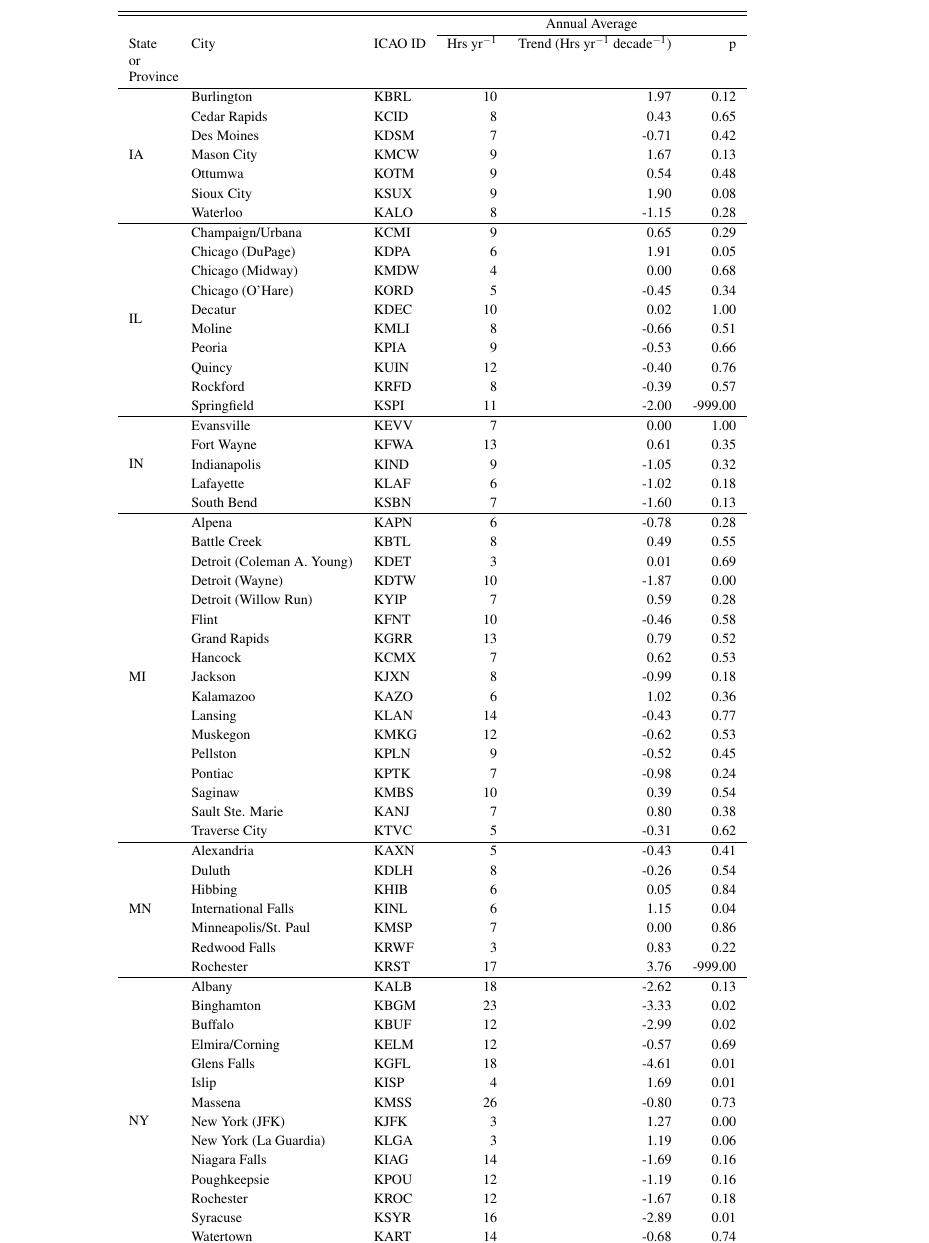
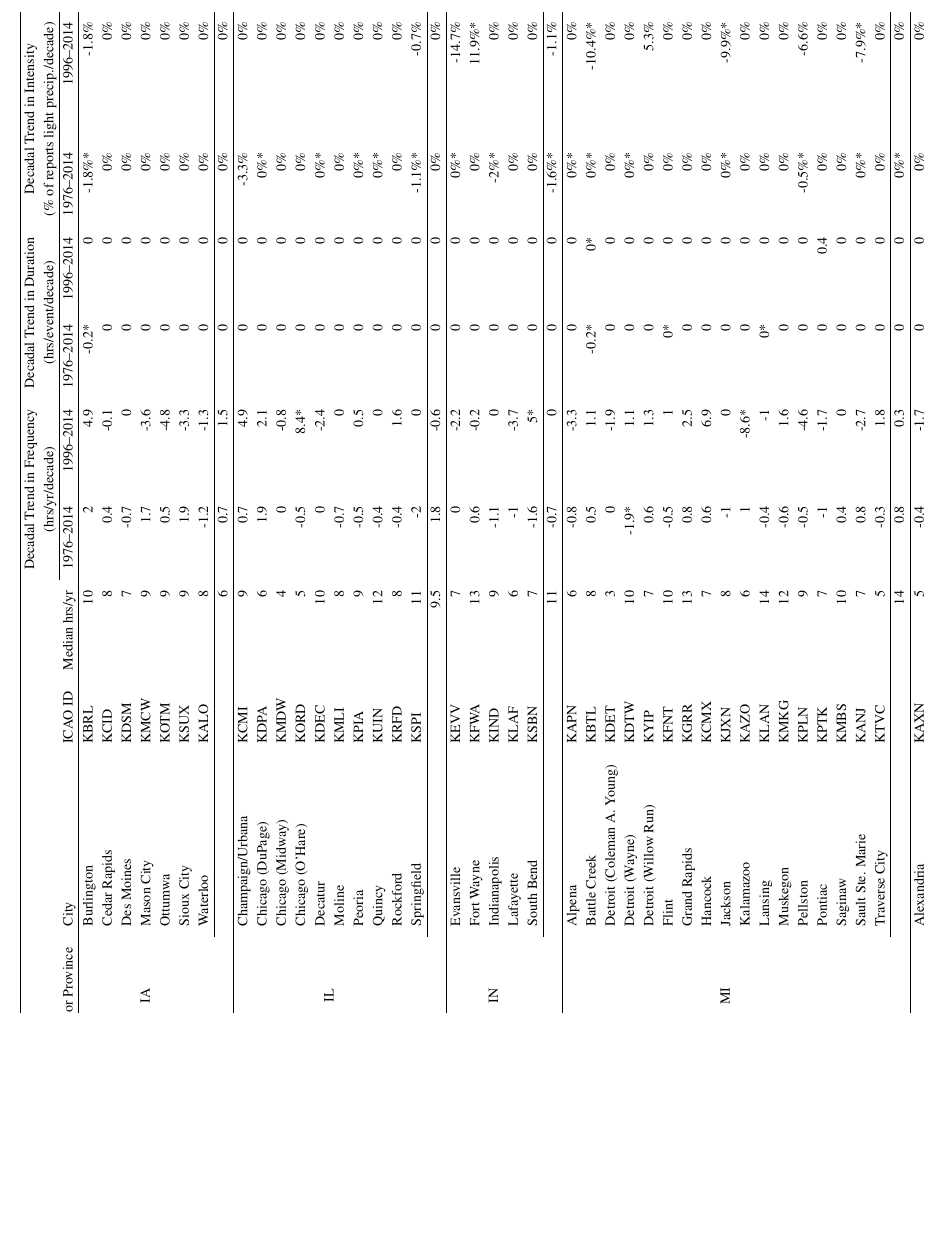
Before and after one commit to mattirish/freezing_rain_trends_paper, a LaTeX document (amspaper.tex): part of page 12 of 16 before the commit and part of page 12 of 17 after it, cut at the place of the change, the shorter picture padded with empty space. Compiled offline with pdfLaTeX.

Commit message:
Add final trends summary table!

```diff
--- a/amspaper.tex
+++ b/amspaper.tex
@@ -49,6 +50,7 @@
 \usepackage{multirow}
 \usepackage[normalem]{ulem}
 \useunder{\uline}{\ul}{}
+\usepackage{lscape} %%for landscape table
 
 %%%%%%%%%%%%%%%%%%%%%%%%%%%%%%%%
 
@@ -285,118 +287,11 @@ The authors would like to thank the Great Lakes Integrated Sciences \& Assessmen
 \bibliography{references}
 
 
-\begin{table*}[]
-\centering
-%\begin{tabular}{cllrrr}
-\begin{tabular}{p{0.05\linewidth}llrrr}
+% Please add the following required packages to your document preamble:
+% \usepackage{multirow}
+% \usepackage[normalem]{ulem}
+% \useunder{\uline}{\ul}{}
+\begin{landscape}
+\begin{table}[]
+\begin{tabular}{cllrrrrrrr}
 \hline
-\hline
-\multicolumn{1}{l}{} &                            &          & \multicolumn{3}{c}{Annual Average}                           \\ \cline{4-6}
-State or Province      & City                       & ICAO ID & Hrs yr$^{-1}$ & Trend (Hrs yr$^{-1}$ decade$^{-1}$) & p \\ \hline
-\multirow{7}{*}{IA}  & Burlington                 & KBRL     & 10                       & 1.97           & 0.12     \\
-                     & Cedar Rapids               & KCID     & 8                        & 0.43           & 0.65     \\
-                     & Des Moines                 & KDSM     & 7                        & -0.71          & 0.42     \\
-                     & Mason City                 & KMCW     & 9                        & 1.67           & 0.13     \\
-                     & Ottumwa                    & KOTM     & 9                        & 0.54           & 0.48     \\
-                     & Sioux City                 & KSUX     & 9                        & 1.90           & 0.08     \\
-                     & Waterloo                   & KALO     & 8                        & -1.15          & 0.28     \\
-\hline
-\multirow{10}{*}{IL} & Champaign/Urbana           & KCMI     & 9                        & 0.65           & 0.29     \\
-                     & Chicago (DuPage)           & KDPA     & 6                        & 1.91           & 0.05     \\
-                     & Chicago (Midway)           & KMDW     & 4                        & 0.00           & 0.68     \\
-                     & Chicago (O'Hare)           & KORD     & 5                        & -0.45          & 0.34     \\
-                     & Decatur                    & KDEC     & 10                       & 0.02           & 1.00     \\
-                     & Moline                     & KMLI     & 8                        & -0.66          & 0.51     \\
-                     & Peoria                     & KPIA     & 9                        & -0.53          & 0.66     \\
-                     & Quincy                     & KUIN     & 12                       & -0.40          & 0.76     \\
-                     & Rockford                   & KRFD     & 8                        & -0.39          & 0.57     \\
-                     & Springfield                & KSPI     & 11                       & -2.00          & -999.00  \\
-\hline
-\multirow{5}{*}{IN}  & Evansville                 & KEVV     & 7                        & 0.00           & 1.00     \\
-                     & Fort Wayne                 & KFWA     & 13                       & 0.61           & 0.35     \\
-                     & Indianapolis               & KIND     & 9                        & -1.05          & 0.32     \\
-                     & Lafayette                  & KLAF     & 6                        & -1.02          & 0.18     \\
-                     & South Bend                 & KSBN     & 7                        & -1.60          & 0.13     \\
-\hline
-\multirow{17}{*}{MI} & Alpena                     & KAPN     & 6                        & -0.78          & 0.28     \\
-                     & Battle Creek               & KBTL     & 8                        & 0.49           & 0.55     \\
-                     & Detroit (Coleman A. Young) & KDET     & 3                        & 0.01           & 0.69     \\
-                     & Detroit (Wayne)            & KDTW     & 10                       & -1.87          & 0.00     \\
-                     & Detroit (Willow Run)       & KYIP     & 7                        & 0.59           & 0.28     \\
-                     & Flint                      & KFNT     & 10                       & -0.46          & 0.58     \\
-                     & Grand Rapids               & KGRR     & 13                       & 0.79           & 0.52     \\
-                     & Hancock                    & KCMX     & 7                        & 0.62           & 0.53     \\
-                     & Jackson                    & KJXN     & 8                        & -0.99          & 0.18     \\
-                     & Kalamazoo                  & KAZO     & 6                        & 1.02           & 0.36     \\
-                     & Lansing                    & KLAN     & 14                       & -0.43          & 0.77     \\
-                     & Muskegon                   & KMKG     & 12                       & -0.62          & 0.53     \\
-                     & Pellston                   & KPLN     & 9                        & -0.52          & 0.45     \\
-                     & Pontiac                    & KPTK     & 7                        & -0.98          & 0.24     \\
-                     & Saginaw                    & KMBS     & 10                       & 0.39           & 0.54     \\
-                     & Sault Ste. Marie           & KANJ     & 7                        & 0.80           & 0.38     \\
-                     & Traverse City              & KTVC     & 5                        & -0.31          & 0.62     \\
-\hline
-\multirow{7}{*}{MN}  & Alexandria                 & KAXN     & 5                        & -0.43          & 0.41     \\
-                     & Duluth                     & KDLH     & 8                        & -0.26          & 0.54     \\
-                     & Hibbing                    & KHIB     & 6                        & 0.05           & 0.84     \\
-                     & International Falls        & KINL     & 6                        & 1.15           & 0.04     \\
-                     & Minneapolis/St. Paul       & KMSP     & 7                        & 0.00           & 0.86     \\
-                     & Redwood Falls              & KRWF     & 3                        & 0.83           & 0.22     \\
-                     & Rochester                  & KRST     & 17                       & 3.76           & -999.00  \\
-\hline
-\multirow{15}{*}{NY} & Albany                     & KALB     & 18                       & -2.62          & 0.13     \\
-                     & Binghamton                 & KBGM     & 23                       & -3.33          & 0.02     \\
-                     & Buffalo                    & KBUF     & 12                       & -2.99          & 0.02     \\
-                     & Elmira/Corning             & KELM     & 12                       & -0.57          & 0.69     \\
-                     & Glens Falls                & KGFL     & 18                       & -4.61          & 0.01     \\
-                     & Islip                      & KISP     & 4                        & 1.69           & 0.01     \\
-                     & Massena                    & KMSS     & 26                       & -0.80          & 0.73     \\
-                     & New York (JFK)             & KJFK     & 3                        & 1.27           & 0.00     \\
-                     & New York (La Guardia)      & KLGA     & 3                        & 1.19           & 0.06     \\
-                     & Niagara Falls              & KIAG     & 14                       & -1.69          & 0.16     \\
-                     & Poughkeepsie               & KPOU     & 12                       & -1.19          & 0.16     \\
-                     & Rochester                  & KROC     & 12                       & -1.67          & 0.18     \\
-                     & Syracuse                   & KSYR     & 16                       & -2.89          & 0.01     \\
-                     & Watertown                  & KART     & 14                       & -0.68          & 0.74     \\
-                     & White Plains               & KHPN     & 7                        & 1.05           & 0.51     \\
-OH                   & Akron/Canton               & KCAK     & 15                       & 0.01           & 0.90     \\
-\hline
-\multirow{8}{*}{OH}  & Cincinnati                 & KLUK     & 7                        & 1.43           & 0.09     \\
-                     & Cleveland                  & KCLE     & 9                        & -0.46          & 0.33     \\
-                     & Columbus                   & KCMH     & 9                        & 1.14           & 0.04     \\
-                     & Dayton                     & KDAY     & 15                       & -1.22          & 0.43     \\
-                     & Findlay                    & KFDY     & 11                       & -0.23          & -999.00  \\
-                     & Toledo                     & KTOL     & 13                       & -2.57          & 0.08     \\
-                     & Youngstown                 & KYNG     & 17                       & 4.45           & 0.03     \\
-                     & Zanesville                 & KZZV     & 8                        & 1.03           & 0.09     \\
-\hline
-\multirow{9}{*}{ON}  & Gore Bay                   & CYZE     & 9                        & -0.01          & 0.90     \\
-                     & Kapuskasing                & CYYU     & 11                       & 2.09           & 0.00     \\
-                     & North Bay                  & CYYB     & 19                       & -0.09          & 0.77     \\
-                     & Sault Ste. Marie           & CYAM     & 8                        & -0.40          & 0.58     \\
-                     & Sudbury                    & CYSB     & 24                       & -0.16          & 0.88     \\
-                     & Thunder Bay                & CYQT     & 5                        & 0.60           & 0.38     \\
-                     & Timmins                    & CYTS     & 14                       & 3.03           & 0.02     \\
-                     & Wiarton                    & CYVV     & 10                       & -2.79          & 0.00     \\
-                     & Windsor                    & CYQG     & 10                       & -1.54          & 0.20     \\
-\hline
-\multirow{9}{*}{PA}  & Allentown                  & KABE     & 20                       & -1.43          & 0.49     \\
-                     & Altoona                    & KAOO     & 20                       & -5.56          & 0.01     \\
-                     & Bradford                   & KBFD     & 21                       & -2.45          & 0.15     \\
-                     & DuBois                     & KDUJ     & 21                       & -2.72          & 0.24     \\
-                     & Erie                       & KERI     & 12                       & -0.93          & 0.50     \\
-                     & Harrisburg                 & KMDT     & 13                       & 2.83           & 0.02     \\
-                     & Philadelphia               & KPHL     & 7                        & 0.00           & 0.86     \\
-                     & Pittsburgh                 & KPIT     & 10                       & 0.11           & 0.78     \\
-                     & Williamsport               & KIPT     & 10                       & -2.44          & 0.26     \\
-\hline
-\multirow{3}{*}{QC}  & Ottawa                     & CYDH     & 32                       & -2.83          & 0.11     \\
-                     & Rouyn-Noranda              & CYUY     & 12                       & 3.03           & 0.01     \\
-                     & Val-d'Or                   & CYVO     & 13                       & 1.80           & 0.17     \\
-\hline
-\multirow{6}{*}{WI}  & Eau Claire                 & KEAU     & 6                        & -0.42          & 0.51     \\
-                     & Green Bay                  & KGRB     & 7                        & -0.01          & 0.90     \\
-                     & La Crosse                  & KLSE     & 5                        & 0.00           & 0.73     \\
-                     & Madison                    & KMSN     & 8                        & 0.00           & 0.92     \\
-                     & Milwaukee                  & KMKE     & 6                        & -1.25          & 0.03     \\
-                     & Wausau                     & KAUW     & 10                       & 1.50           & 0.07     \\ \hline
@@ -402,0 +304,50 @@ OH                   & Akron/Canton               & KCAK     & 15
+  \multicolumn{2}{c}{\begin{tabular}[c]{@{}c@{}}Decadal Trend in Intensity \\ (\% of reports light precip./decade)\end{tabular}} \\ \cline{5-10}
+State or Province &
+  City &
+  ICAO ID &
+  Median hrs/yr &
+  1976--2014 &
+  1996--2014 &
+  1976--2014 &
+  1996--2014 &
+  1976--2014 &
+  1996--2014 \\ \hline
+\multirow{7}{*}{IA}  & Burlington                 & KBRL & 10   & 2     & 4.9   & -0.2* & 0    & -1.8\%* & -1.8\%   \\
+                     & Cedar Rapids               & KCID & 8    & 0.4   & -0.1  & 0     & 0    & 0\%     & 0\%      \\
+                     & Des Moines                 & KDSM & 7    & -0.7  & 0     & 0     & 0    & 0\%     & 0\%      \\
+                     & Mason City                 & KMCW & 9    & 1.7   & -3.6  & 0     & 0    & 0\%     & 0\%      \\
+                     & Ottumwa                    & KOTM & 9    & 0.5   & -4.8  & 0     & 0    & 0\%     & 0\%      \\
+                     & Sioux City                 & KSUX & 9    & 1.9   & -3.3  & 0     & 0    & 0\%     & 0\%      \\
+                     & Waterloo                   & KALO & 8    & -1.2  & -1.3  & 0     & 0    & 0\%     & 0\%      \\ \cline{2-10}
+                     &                            &      & 6    & 0.7   & 1.5   & 0     & 0    & 0\%     & 0\%      \\ \hline
+\multirow{10}{*}{IL} & Champaign/Urbana           & KCMI & 9    & 0.7   & 4.9   & 0     & 0    & -3.3\%  & 0\%      \\
+                     & Chicago (DuPage)           & KDPA & 6    & 1.9   & 2.1   & 0     & 0    & 0\%*    & 0\%      \\
+                     & Chicago (Midway)           & KMDW & 4    & 0     & -0.8  & 0     & 0    & 0\%     & 0\%      \\
+                     & Chicago (O'Hare)           & KORD & 5    & -0.5  & 8.4*  & 0     & 0    & 0\%     & 0\%      \\
+                     & Decatur                    & KDEC & 10   & 0     & -2.4  & 0     & 0    & 0\%*    & 0\%      \\
+                     & Moline                     & KMLI & 8    & -0.7  & 0     & 0     & 0    & 0\%     & 0\%      \\
+                     & Peoria                     & KPIA & 9    & -0.5  & 0.5   & 0     & 0    & 0\%*    & 0\%      \\
+                     & Quincy                     & KUIN & 12   & -0.4  & 0     & 0     & 0    & 0\%*    & 0\%      \\
+                     & Rockford                   & KRFD & 8    & -0.4  & 1.6   & 0     & 0    & 0\%     & 0\%      \\
+                     & Springfield                & KSPI & 11   & -2    & 0     & 0     & 0    & -1.1\%* & -0.7\%   \\ \cline{2-10}
+                     &                            &      & 9.5  & 1.8   & -0.6  & 0     & 0    & 0\%     & 0\%      \\ \hline
+\multirow{5}{*}{IN}  & Evansville                 & KEVV & 7    & 0     & -2.2  & 0     & 0    & 0\%*    & -14.7\%  \\
+                     & Fort Wayne                 & KFWA & 13   & 0.6   & -0.2  & 0     & 0    & 0\%     & 11.9\%*  \\
+                     & Indianapolis               & KIND & 9    & -1.1  & 0     & 0     & 0    & -2\%*   & 0\%      \\
+                     & Lafayette                  & KLAF & 6    & -1    & -3.7  & 0     & 0    & 0\%     & 0\%      \\
+                     & South Bend                 & KSBN & 7    & -1.6  & 5*    & 0     & 0    & 0\%     & 0\%      \\ \cline{2-10}
+                     &                            &      & 11   & -0.7  & 0     & 0     & 0    & -1.6\%* & -1.1\%   \\ \hline
+\multirow{17}{*}{MI} & Alpena                     & KAPN & 6    & -0.8  & -3.3  & 0     & 0    & 0\%*    & 0\%      \\
+                     & Battle Creek               & KBTL & 8    & 0.5   & 1.1   & -0.2* & 0*   & 0\%*    & -10.4\%* \\
+                     & Detroit (Coleman A. Young) & KDET & 3    & 0     & -1.9  & 0     & 0    & 0\%     & 0\%      \\
+                     & Detroit (Wayne)            & KDTW & 10   & -1.9* & 1.1   & 0     & 0    & 0\%*    & 0\%      \\
+                     & Detroit (Willow Run)       & KYIP & 7    & 0.6   & 1.3   & 0     & 0    & 0\%     & 5.3\%    \\
+                     & Flint                      & KFNT & 10   & -0.5  & 1     & 0*    & 0    & 0\%     & 0\%      \\
+                     & Grand Rapids               & KGRR & 13   & 0.8   & 2.5   & 0     & 0    & 0\%     & 0\%      \\
+                     & Hancock                    & KCMX & 7    & 0.6   & 6.9   & 0     & 0    & 0\%     & 0\%      \\
+                     & Jackson                    & KJXN & 8    & -1    & 0     & 0     & 0    & 0\%*    & -9.9\%*  \\
+                     & Kalamazoo                  & KAZO & 6    & 1     & -8.6* & 0     & 0    & 0\%     & 0\%      \\
+                     & Lansing                    & KLAN & 14   & -0.4  & -1    & 0*    & 0    & 0\%     & 0\%      \\
+                     & Muskegon                   & KMKG & 12   & -0.6  & 1.6   & 0     & 0    & 0\%     & 0\%      \\
+                     & Pellston                   & KPLN & 9    & -0.5  & -4.6  & 0     & 0    & -0.5\%* & -6.6\%   \\
+                     & Pontiac                    & KPTK & 7    & -1    & -1.7  & 0     & 0.4  & 0\%     & 0\%      \\
@@ -403,5 +358,82 @@ OH                   & Akron/Canton               & KCAK     & 15
+\multirow{7}{*}{MN}  & Alexandria                 & KAXN & 5    & -0.4  & -1.7  & 0     & 0    & 0\%     & 0\%      \\
+                     & Duluth                     & KDLH & 8    & -0.3  & -4    & 0     & 0    & 0\%     & 0\%      \\
+                     & Hibbing                    & KHIB & 6    & 0     & 9.2   & 0     & 0    & 0\%     & 0\%      \\
+                     & International Falls        & KINL & 6    & 1.2*  & -1.7  & 0     & 0    & 0\%     & 0\%      \\
+                     & Minneapolis/St. Paul       & KMSP & 7    & 0     & -5.7* & 0     & 0    & 0\%     & 0\%      \\
+                     & Redwood Falls              & KRWF & 3    & 0.8   & -5.5  & 0     & 0    & 0\%     & 0\%      \\
+                     & Rochester                  & KRST & 17   & 3.8   & 3.3   & 0     & -0.4 & 0\%*    & -2.7\%   \\ \cline{2-10}
+                     &                            &      & 1    & -0.8  & -8.7* & 0     & 0    & 0\%*    & 0\%      \\ \hline
+\multirow{15}{*}{NY} & Albany                     & KALB & 18   & -2.6  & -1.7  & 0     & 0    & 0\%     & 0\%      \\
+                     & Binghamton                 & KBGM & 23   & -3.3* & -9.4  & 0     & 0    & -3.3\%* & -1.6\%   \\
+                     & Buffalo                    & KBUF & 12   & -3*   & -4.1  & 0     & 0    & 0\%     & 2.1\%    \\
+                     & Elmira/Corning             & KELM & 12   & -0.6  & 0     & 0     & 0    & 0\%*    & 0\%      \\
+                     & Glens Falls                & KGFL & 18   & -4.6* & -3.9  & 0     & 0    & 0\%     & -8.3\%   \\
+                     & Islip                      & KISP & 4    & 1.7*  & -3.3  & 0     & 0    & 0\%     & 0\%      \\
+                     & Massena                    & KMSS & 26   & -0.8  & -10   & 0     & -0.4 & -4.9\%* & -4.5\%   \\
+                     & New York (JFK)             & KJFK & 3    & 1.3*  & -2.2  & 0     & 0    & 0\%     & 0\%      \\
+                     & New York (La Guardia)      & KLGA & 3    & 1.2   & -7.7  & 0     & 0.5  & 0\%     & 0\%      \\
+                     & Niagara Falls              & KIAG & 14   & -1.7  & 0     & 0     & 0    & 0\%     & 0\%      \\
+                     & Poughkeepsie               & KPOU & 12   & -1.2  & -4.5  & 0     & 0.6* & -0.6\%* & -3.1\%   \\
+                     & Rochester                  & KROC & 12   & -1.7  & 3.7   & 0     & 1.1  & 0\%     & 0\%      \\
+                     & Syracuse                   & KSYR & 16   & -2.9* & -4.1  & 0     & 0    & 0\%     & 0\%      \\
+                     & Watertown                  & KART & 14   & -0.7  & 1.8   & 0     & 0    & -5.6\%* & -5.1\%*  \\
+                     & White Plains               & KHPN & 7    & 1     & -2.2  & -0.4* & 0    & 0\%*    & -4.5\%   \\ \cline{2-10}
+                     &                            &      & 19   & 0     & 1.9   & -0.2* & 0    & 0\%*    & -2.9\%   \\ \hline
+\multirow{9}{*}{OH}  & Akron/Canton               & KCAK & 15   & 0     & -3.6  & -0.3* & 0    & 0\%*    & 0\%      \\
+                     & Cincinnati                 & KLUK & 7    & 1.4   & -4.9  & 0     & 0    & 0\%     & -10\%    \\
+                     & Cleveland                  & KCLE & 9    & -0.5  & 1.8   & 0     & 0    & 0\%     & 0\%      \\
+                     & Columbus                   & KCMH & 9    & 1.1*  & -0.5  & -0.2* & 0    & 0\%*    & 0\%      \\
+                     & Dayton                     & KDAY & 15   & -1.2  & 7.8*  & 0     & 0    & 0\%*    & 0\%      \\
+                     & Findlay                    & KFDY & 11   & -0.2  & -1.6  & 0     & 0    & 0\%*    & 0\%      \\
+                     & Toledo                     & KTOL & 13   & -2.6  & -2.5  & 0     & 0    & 0\%*    & 0\%      \\
+                     & Youngstown                 & KYNG & 17   & 4.5*  & 0.2   & 0     & 0    & 0\%*    & 4.8\%    \\
+                     & Zanesville                 & KZZV & 8    & 1     & 1.8   & 0     & 0    & 0\%     & -8\%     \\ \cline{2-10}
+                     &                            &      & 7    & -1.4  & 8.4*  & 0     & 0    & 0\%*    & -1.8\%   \\ \hline
+\multirow{9}{*}{ON}  & Gore Bay                   & CYZE & 9    & 0     & -3.1  & 0     & 0    & -8.9\%* & -10.1\%  \\
+                     & Kapuskasing                & CYYU & 11   & 2.1*  & -1.6  & 0     & 0    & 0\%*    & 0\%*     \\
+                     & North Bay                  & CYYB & 19   & -0.1  & -4.3  & -0.3* & 0    & 0\%     & 0\%      \\
+                     & Sault Ste. Marie           & CYAM & 8    & -0.4  & -1.7  & -0.3* & 0    & 0\%     & 0\%      \\
+                     & Sudbury                    & CYSB & 24   & -0.2  & -0.1  & 0     & 0*   & 0\%     & 0\%      \\
+                     & Thunder Bay                & CYQT & 5    & 0.6   & 11.7  & 0     & 0.3  & 0\%     & 0\%      \\
+                     & Timmins                    & CYTS & 14   & 3*    & -0.1  & 0     & 0    & 0\%     & 0\%      \\
+                     & Wiarton                    & CYVV & 10   & -2.8* & 2.7   & 0     & 0    & 0\%     & 0\%      \\
+                     & Windsor                    & CYQG & 10   & -1.5  & 0.9   & 0     & 0.6* & 0\%     & 0\%      \\ \cline{2-10}
+                     &                            &      & 11   & -0.2  & 1.9   & 0     & 0    & 0\%*    & 0\%      \\ \hline
+\multirow{9}{*}{PA}  & Allentown                  & KABE & 20   & -1.4  & 3.1   & 0*    & 0    & -6.4\%* & -11.2\%  \\
+                     & Altoona                    & KAOO & 20   & -5.6* & -12   & 0     & 0    & -6.2\%* & -15.6\%* \\
+                     & Bradford                   & KBFD & 21   & -2.5  & 5.4   & 0     & 0    & -2.9\%* & -9.1\%*  \\
+                     & DuBois                     & KDUJ & 21   & -2.7  & 7.3*  & 0     & 0    & 0\%     & 0\%      \\
+                     & Erie                       & KERI & 12   & -0.9  & -3.2  & 0     & 0    & 0\%     & 5.6\%    \\
+                     & Harrisburg                 & KMDT & 13   & 2.8*  & -6.6  & 0     & 0    & -1.9\%  & -8.8\%   \\
+                     & Philadelphia               & KPHL & 7    & 0     & 0     & 0     & 0    & 0\%     & 0\%      \\
+                     & Pittsburgh                 & KPIT & 10   & 0.1   & -0.6  & 0     & 0    & 0\%     & 0\%      \\
+                     & Williamsport               & KIPT & 10   & -2.4  & -0.3  & 0     & 0    & 0\%*    & 0\%      \\ \cline{2-10}
+                     &                            &      & 17   & 0.7   & -2.8  & 0     & 0.6* & 0\%*    & 0\%      \\ \hline
+\multirow{3}{*}{QC}  & Ottawa                     & CYDH & 32   & -2.8  & 0.3*  & 0     & 0    & 0\%*    & 0\%      \\
+                     & Rouyn-Noranda              & CYUY & 12   & 3*    & -0.6  & -0.1* & 0    & 0\%     & 0\%      \\
+                     & Val-d'Or                   & CYVO & 13   & 1.8   & 0*    & 0*    & 0*   & 0\%     & 0\%      \\ \cline{2-10}
+                     &                            &      & 6    & -0.3  & 0*    & 0*    & 0*   & 0\%     & 0\%      \\ \hline
+\multirow{6}{*}{WI}  & Eau Claire                 & KEAU & 6    & -0.4  & 0*    & 0*    & 0*   & 0\%*    & 0\%      \\
+                     & Green Bay                  & KGRB & 7    & 0     & 0*    & 0*    & 0*   & 0\%     & 0\%      \\
+                     & La Crosse                  & KLSE & 5    & 0     & 0*    & 0*    & 0*   & 0\%     & 0\%      \\
+                     & Madison                    & KMSN & 8    & 0     & 0*    & 0*    & 0*   & 0\%     & 0\%      \\
+                     & Milwaukee                  & KMKE & 6    & -1.3* & 0*    & 0*    & 0*   & 0\%*    & 0\%      \\
+                     & Wausau                     & KAUW & 10   & 1.5   & 0*    & 0*    & 0*   & 0\%     & 0\%      \\ \cline{2-10}
+                     &                            &      & 10.5 & 0.2   & 0*    & 0*    & 0*   & 0\%*    & 0\%      \\ \hline
+\begin{tabular}[c]{@{}c@{}}Domain \\ Average\end{tabular} &
+   &
+   &
+  9 &
+  -0.6 &
+  0* &
+  0* &
+  0* &
+  0\%* &
+  0\%
 \end{tabular}
-\end{table*}
+\end{table}
+\end{landscape}
+
 
 \begin{table*}
 \label{archetypalpatterns}
```
Also changed, not shown: amspaper.tex (11 more changed lines).
